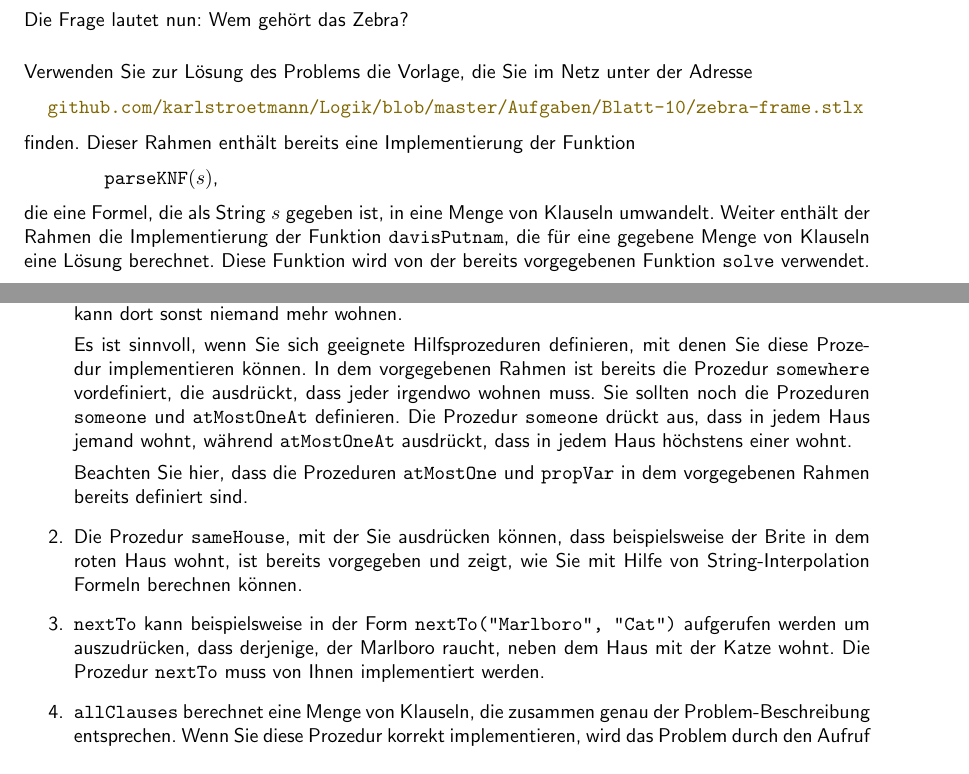
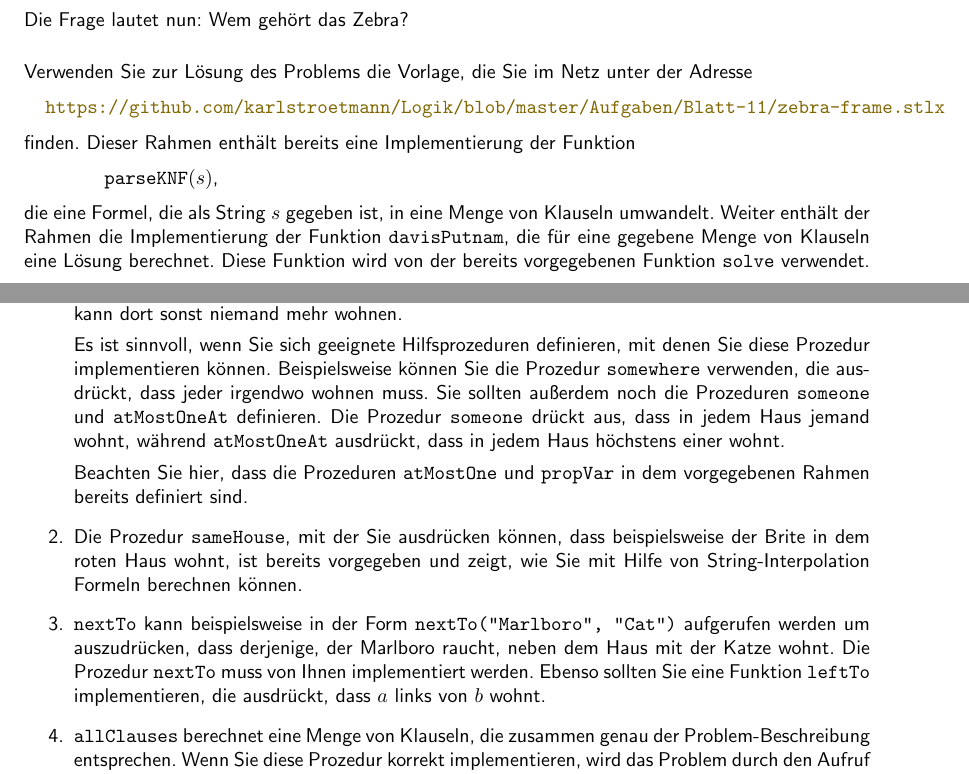
Before and after one commit to karlstroetmann/Logic, a LaTeX document (Aufgaben/Blatt-11/aufgabe.tex): two parts of pages 1 and 2 of 2, joined at a grey line, cut so that both start at the same text. Compiled offline with pdfLaTeX; the source files are stored in an older character set and shown here as Unicode.

Commit message:
updated zebra problem

```diff
--- a/Aufgaben/Blatt-11/aufgabe.tex
+++ b/Aufgaben/Blatt-11/aufgabe.tex
@@ -71,7 +71,7 @@ Die Frage lautet nun: Wem gehört das Zebra?
  Verwenden Sie zur Lösung des Problems die Vorlage, die Sie im Netz unter der Adresse
 \\[0.2cm]
 \hspace*{0.3cm}
-\href{https://github.com/karlstroetmann/Logik/blob/master/Aufgaben/Blatt-10/zebra-frame.stlx}{\texttt{github.com/karlstroetmann/Logik/blob/master/Aufgaben/Blatt-10/zebra-frame.stlx}}
+\href{https://github.com/karlstroetmann/Logik/blob/master/Aufgaben/Blatt-11/zebra-frame.stlx}{\texttt{https://github.com/karlstroetmann/Logik/blob/master/Aufgaben/Blatt-11/zebra-frame.stlx}}
 \\[0.2cm]
 finden.  Dieser Rahmen enthält bereits eine Implementierung der Funktion
 \\[0.2cm]
@@ -123,9 +123,9 @@ Zur Lösung des Problems sind die folgenden Teilaufgaben zu bearbeiten:
       Nummer 4 wohnt, dann kann dort sonst niemand mehr wohnen.
 
       Es ist sinnvoll, wenn Sie sich geeignete Hilfsprozeduren definieren, mit denen Sie diese
-      Prozedur implementieren können.   In dem vorgegebenen Rahmen ist bereits die Prozedur \texttt{somewhere}
-      vordefiniert, die ausdrückt, dass jeder irgendwo wohnen muss.
-      Sie sollten noch die Prozeduren \texttt{someone}  und \texttt{atMostOneAt} definieren.
+      Prozedur implementieren können.   Beispielsweise k\"onnen Sie die Prozedur \texttt{somewhere}
+      verwenden, die ausdrückt, dass jeder irgendwo wohnen muss.
+      Sie sollten au{\ss}erdem noch die Prozeduren \texttt{someone}  und \texttt{atMostOneAt} definieren.
       Die Prozedur \texttt{someone} drückt aus, dass in jedem Haus jemand wohnt, während \texttt{atMostOneAt}
       ausdrückt, dass in jedem Haus höchstens einer wohnt.
 
@@ -136,7 +136,8 @@ Zur Lösung des Problems sind die folgenden Teilaufgaben zu bearbeiten:
       Formeln berechnen können.
 \item \texttt{nextTo} kann beispielsweise in der Form \texttt{nextTo(\symbol{34}Marlboro\symbol{34}, \symbol{34}Cat\symbol{34})}
       aufgerufen werden um auszudrücken, dass derjenige, der Marlboro raucht, neben dem Haus mit der Katze wohnt.
-      Die Prozedur \texttt{nextTo} muss von Ihnen implementiert werden.
+      Die Prozedur \texttt{nextTo} muss von Ihnen implementiert werden.  Ebenso sollten Sie eine Funktion
+      \texttt{leftTo} implementieren, die ausdr\"uckt, dass $a$ links von $b$ wohnt.
 \item \texttt{allClauses} berechnet eine Menge von Klauseln, die zusammen genau der
       Problem-Beschreibung entsprechen.  Wenn Sie diese Prozedur korrekt implementieren,
       wird das Problem durch den Aufruf der Funktion \texttt{solve} gelöst.  Die
```
Also changed, not shown: Aufgaben/Blatt-11/aufgabe.pdf, 1 other file.
